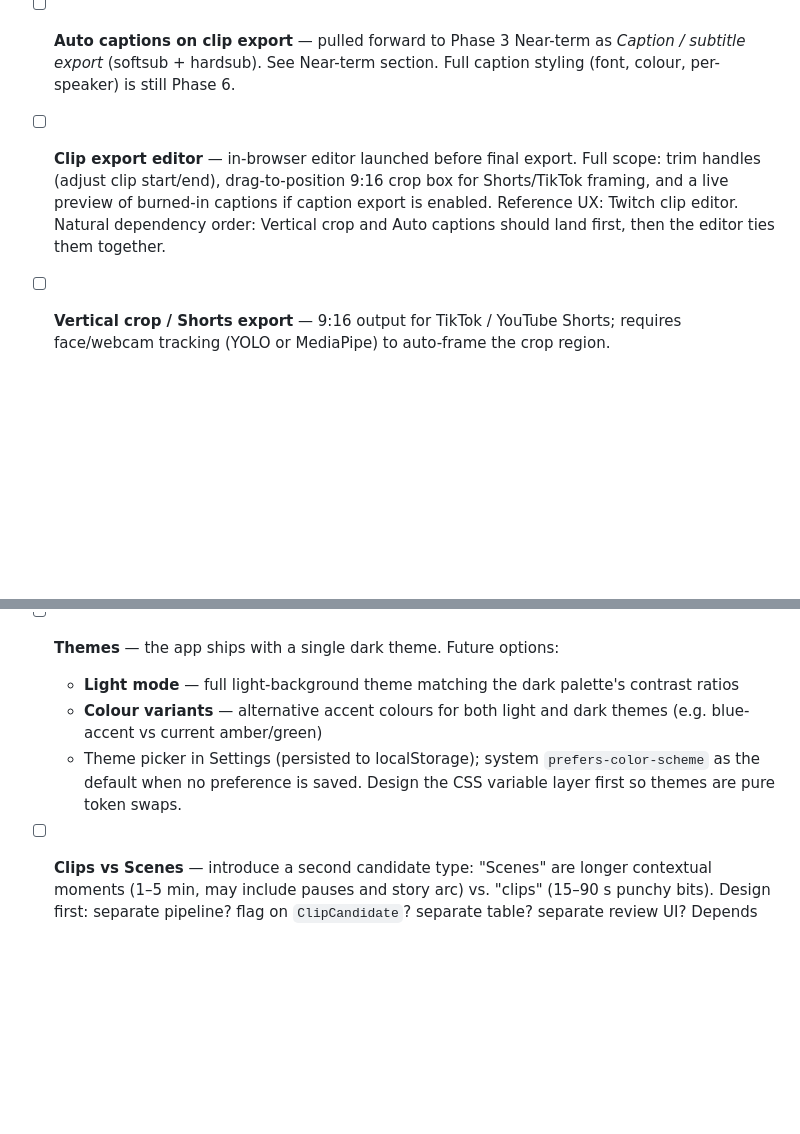
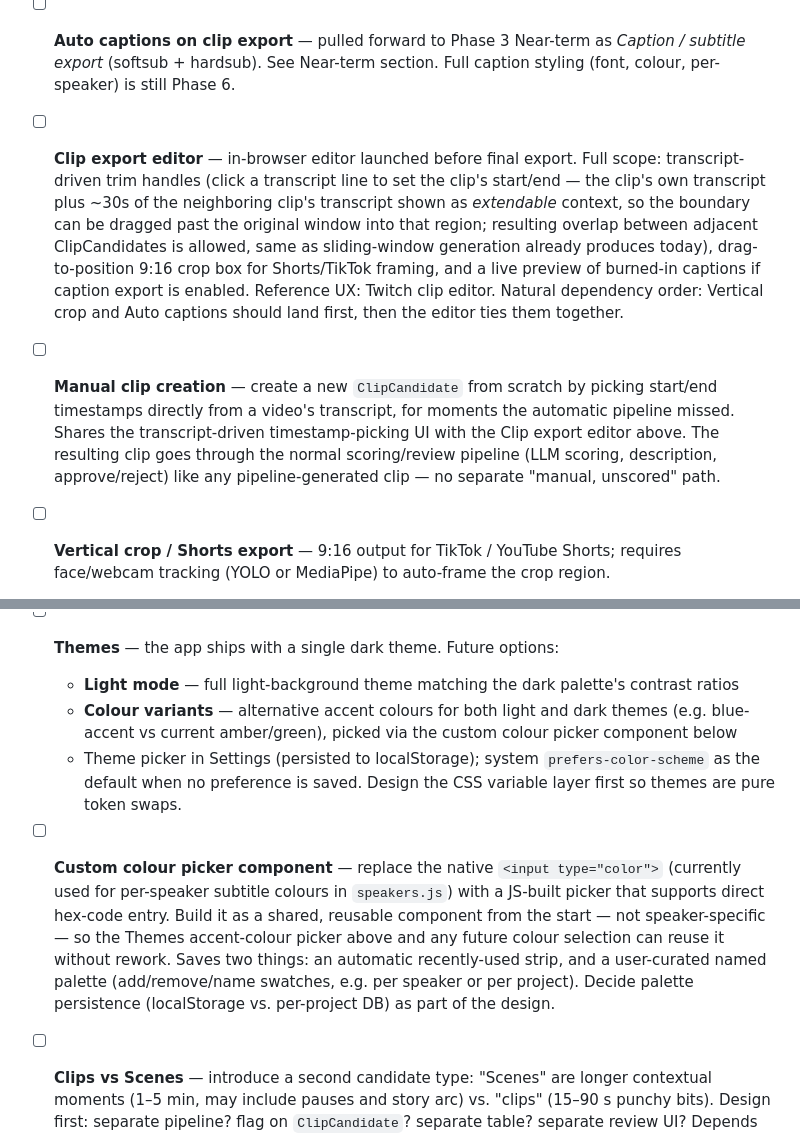
Before and after one commit to smitehamner/yuu-clip, a Markdown page: docs/project/ROADMAP.md, 2 parts joined by grey strips. GitHub-like rendering; blank space fills up the shorter version.

Commit message:
docs(roadmap): scope colour picker and clip trimming/manual creation
Merges the trim-handle work into the existing Clip export editor item
with transcript-driven, overlap-allowed boundaries, adds a Manual clip
creation item sharing that UI, and adds a reusable colour picker
component (hex entry, recent + curated palettes) feeding into Themes.

Co-Authored-By: Claude Sonnet 5 <noreply@anthropic.com>

```diff
--- a/docs/project/ROADMAP.md
+++ b/docs/project/ROADMAP.md
@@ -235,10 +235,19 @@ Complex, specialized, or AI-heavy features that are valuable but don't need to b
   per-speaker) is still Phase 6.
 
 - [ ] **Clip export editor** — in-browser editor launched before final export. Full scope:
-  trim handles (adjust clip start/end), drag-to-position 9:16 crop box for Shorts/TikTok
-  framing, and a live preview of burned-in captions if caption export is enabled.
-  Reference UX: Twitch clip editor. Natural dependency order: Vertical crop and Auto captions
-  should land first, then the editor ties them together.
+  transcript-driven trim handles (click a transcript line to set the clip's start/end — the clip's
+  own transcript plus ~30s of the neighboring clip's transcript shown as *extendable* context, so
+  the boundary can be dragged past the original window into that region; resulting overlap between
+  adjacent ClipCandidates is allowed, same as sliding-window generation already produces today),
+  drag-to-position 9:16 crop box for Shorts/TikTok framing, and a live preview of burned-in
+  captions if caption export is enabled. Reference UX: Twitch clip editor. Natural dependency
+  order: Vertical crop and Auto captions should land first, then the editor ties them together.
+
+- [ ] **Manual clip creation** — create a new `ClipCandidate` from scratch by picking start/end
+  timestamps directly from a video's transcript, for moments the automatic pipeline missed. Shares
+  the transcript-driven timestamp-picking UI with the Clip export editor above. The resulting clip
+  goes through the normal scoring/review pipeline (LLM scoring, description, approve/reject) like
+  any pipeline-generated clip — no separate "manual, unscored" path.
 
 - [ ] **Vertical crop / Shorts export** — 9:16 output for TikTok / YouTube Shorts; requires
   face/webcam tracking (YOLO or MediaPipe) to auto-frame the crop region.
@@ -306,10 +315,18 @@ Items wanted long-term but not yet assigned to a phase.
 - [ ] **Themes** — the app ships with a single dark theme. Future options:
   - **Light mode** — full light-background theme matching the dark palette's contrast ratios
   - **Colour variants** — alternative accent colours for both light and dark themes (e.g.
-    blue-accent vs current amber/green)
+    blue-accent vs current amber/green), picked via the custom colour picker component below
   - Theme picker in Settings (persisted to localStorage); system `prefers-color-scheme` as the
     default when no preference is saved. Design the CSS variable layer first so themes are pure
     token swaps.
+
+- [ ] **Custom colour picker component** — replace the native `<input type="color">` (currently
+  used for per-speaker subtitle colours in `speakers.js`) with a JS-built picker that supports
+  direct hex-code entry. Build it as a shared, reusable component from the start — not
+  speaker-specific — so the Themes accent-colour picker above and any future colour selection can
+  reuse it without rework. Saves two things: an automatic recently-used strip, and a user-curated
+  named palette (add/remove/name swatches, e.g. per speaker or per project). Decide palette
+  persistence (localStorage vs. per-project DB) as part of the design.
 
 - [ ] **Clips vs Scenes** — introduce a second candidate type: "Scenes" are longer contextual
   moments (1–5 min, may include pauses and story arc) vs. "clips" (15–90 s punchy bits). Design
```
